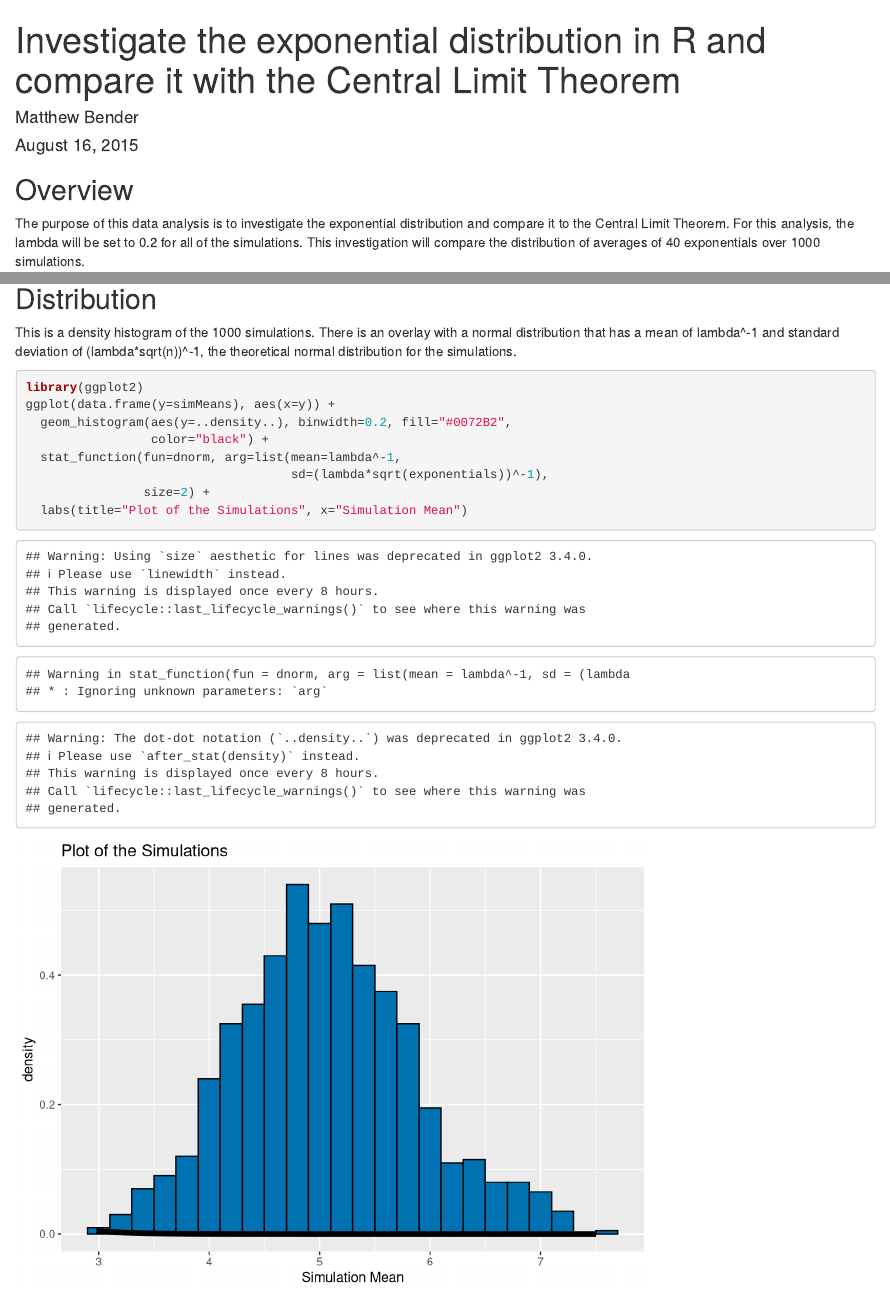
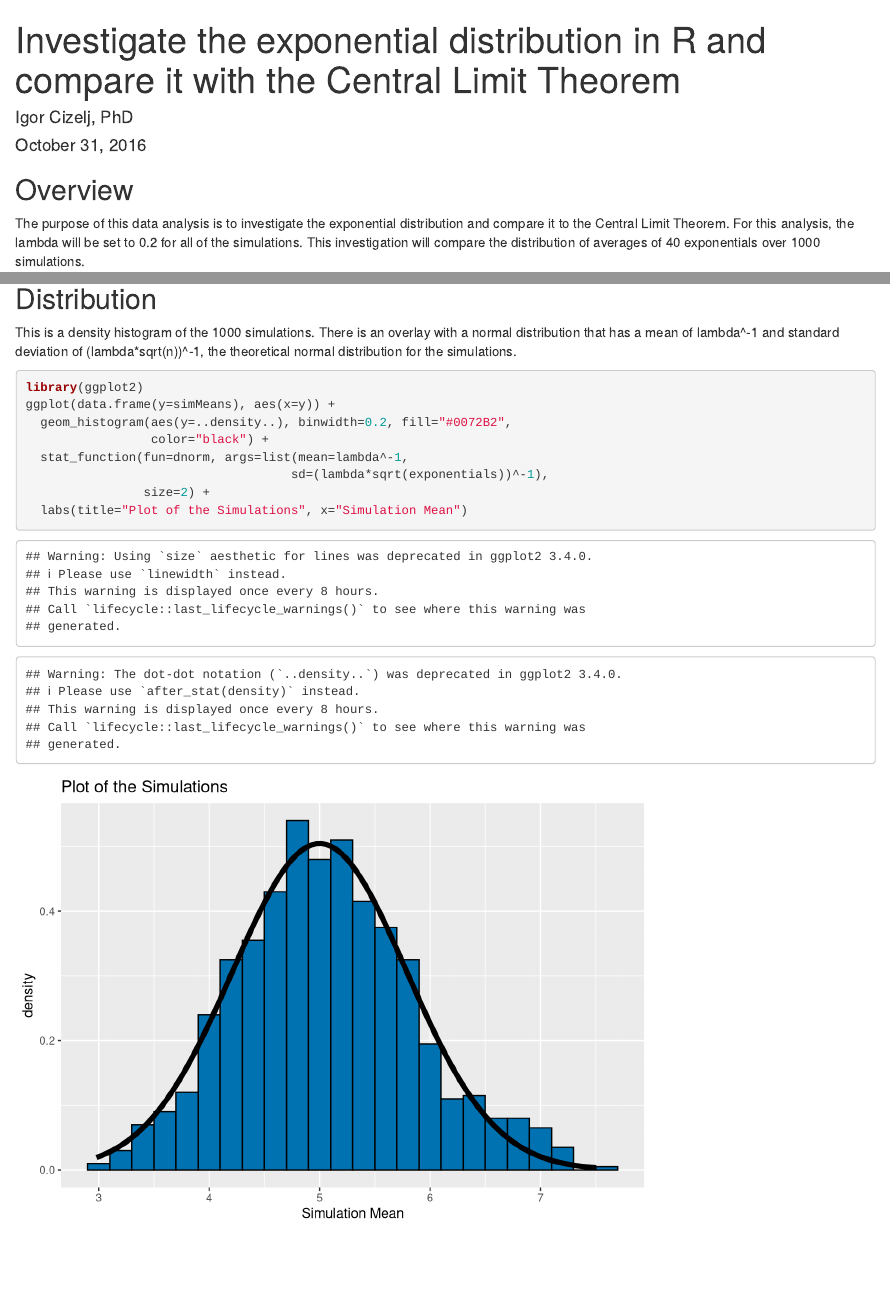
Before and after one commit to IgorCizelj/Statistical-Inference-Course-Project, an R Markdown document (exp_distribution_vs_CLT.Rmd): the page in a window 1100 px wide, from its top, and a second part further down, joined at a grey line. Rendered offline with R 4.5, knitr and Pandoc, with nearby package versions.

Commit message:
Update exp_distribution_vs_CLT.Rmd

```diff
--- a/exp_distribution_vs_CLT.Rmd
+++ b/exp_distribution_vs_CLT.Rmd
@@ -1,8 +1,8 @@
 ---
 title: Investigate the exponential distribution in R and compare it with the Central
   Limit Theorem
-author: "Matthew Bender"
-date: "August 16, 2015"
+author: "Igor Cizelj, PhD"
+date: "October 31, 2016"
 output: html_document
 ---
 
@@ -82,7 +82,7 @@ library(ggplot2)
 ggplot(data.frame(y=simMeans), aes(x=y)) +
   geom_histogram(aes(y=..density..), binwidth=0.2, fill="#0072B2",
                  color="black") +
-  stat_function(fun=dnorm, arg=list(mean=lambda^-1,
+  stat_function(fun=dnorm, args=list(mean=lambda^-1,
                                     sd=(lambda*sqrt(exponentials))^-1),
                 size=2) +
   labs(title="Plot of the Simulations", x="Simulation Mean")
```
